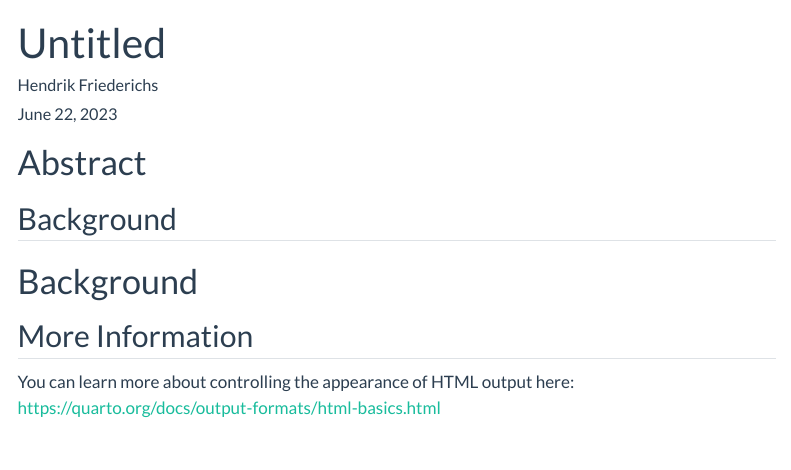
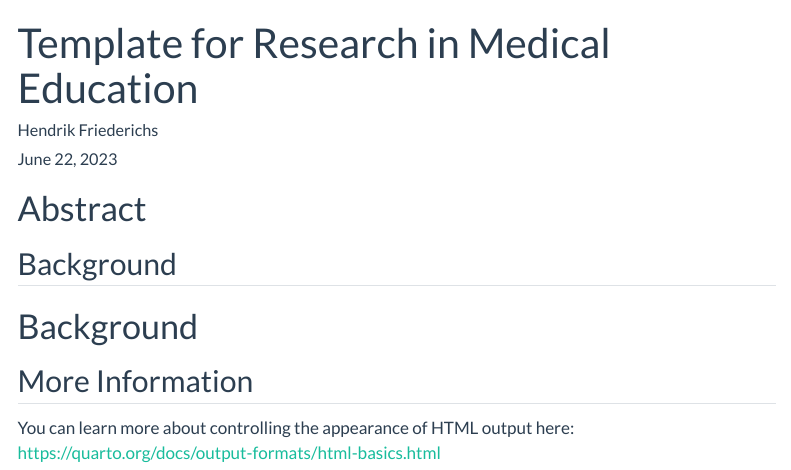
Before and after one commit to friedeh/MedEdTemplate, a Quarto document (template.qmd): the page in a window 1100 px wide, from its top. Rendered offline with R 4.5, knitr and Pandoc in place of Quarto, with nearby package versions; drawn as R Markdown's standard HTML page in place of the format the file asks for; menus at the side of the page are left out.

Commit message:
Update template 22-06-2023

```diff
--- a/template.qmd
+++ b/template.qmd
@@ -1,5 +1,5 @@
 ---
-title: Untitled
+title: "Template for Research in Medical Education"
 format:
   MedEdTemplate-html: default
 author: Hendrik Friederichs
```
